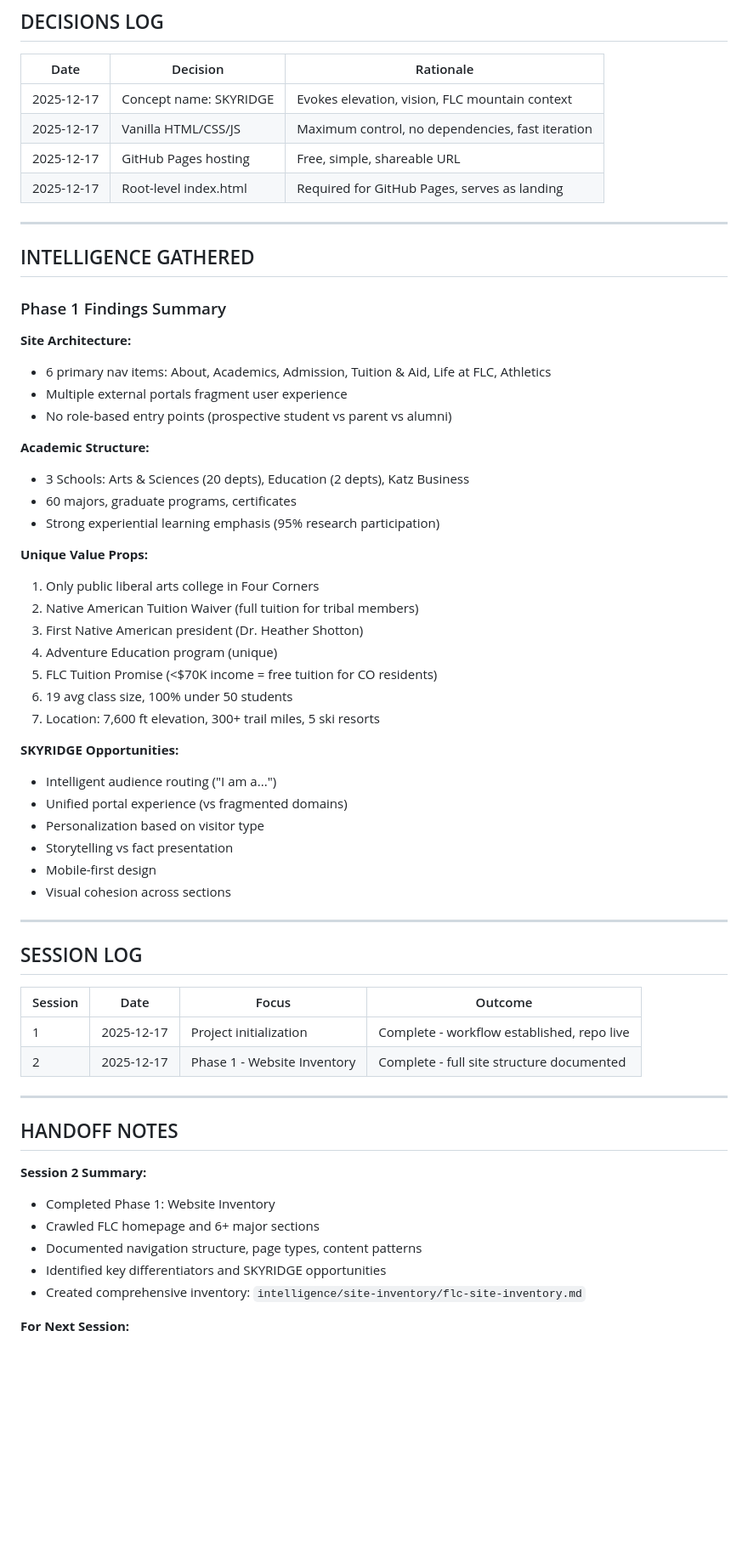
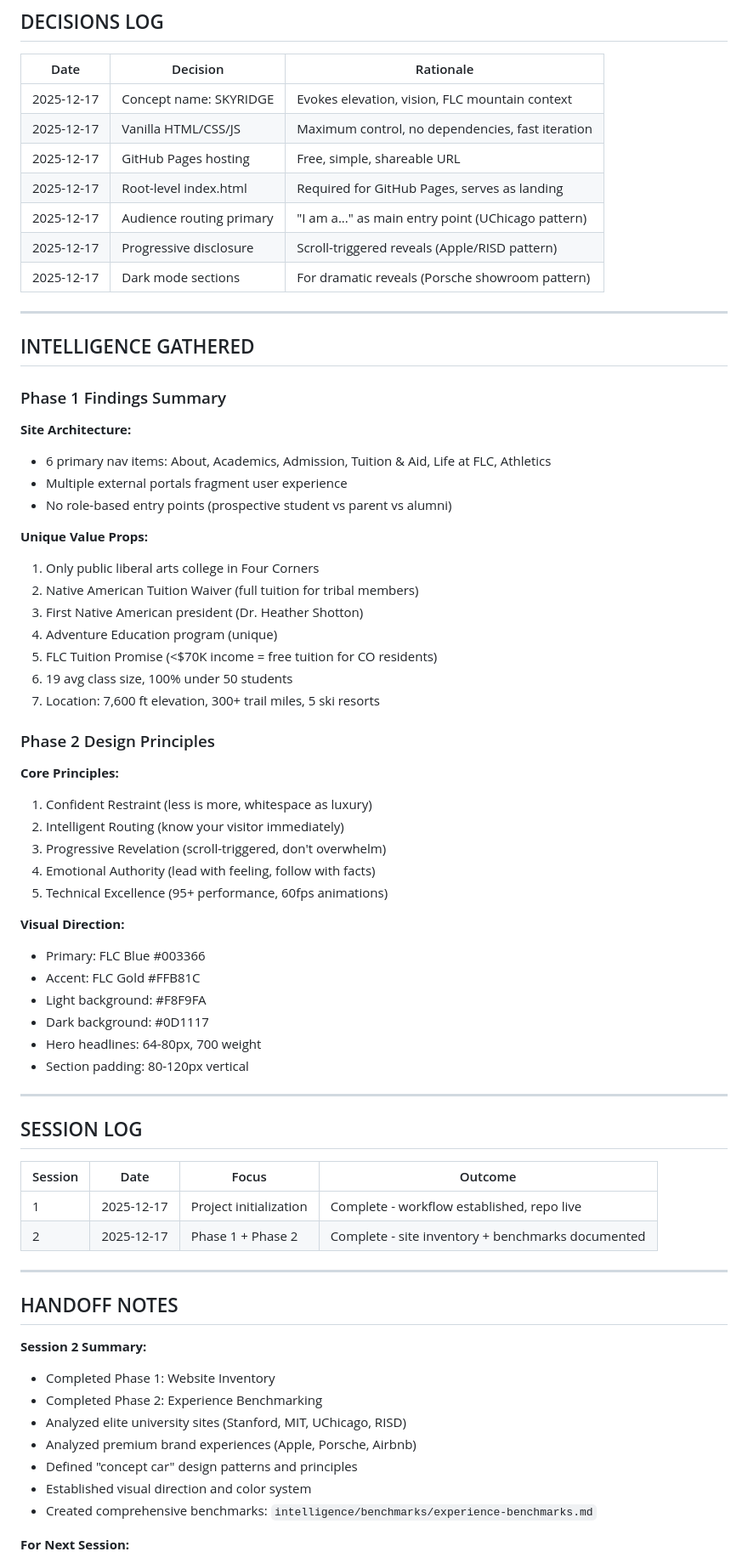
Before and after one commit to WinnCook/future-flc-website, a Markdown page: @Active_State.md, the part around one of its changes. Shown at 85% size. GitHub-like rendering; blank space fills up the shorter version.

```diff
--- a/@Active_State.md
+++ b/@Active_State.md
@@ -107,6 +108,9 @@ https://winncook.github.io/future-flc-website/
 | 2025-12-17 | Vanilla HTML/CSS/JS | Maximum control, no dependencies, fast iteration |
 | 2025-12-17 | GitHub Pages hosting | Free, simple, shareable URL |
 | 2025-12-17 | Root-level index.html | Required for GitHub Pages, serves as landing |
+| 2025-12-17 | Audience routing primary | "I am a..." as main entry point (UChicago pattern) |
+| 2025-12-17 | Progressive disclosure | Scroll-triggered reveals (Apple/RISD pattern) |
+| 2025-12-17 | Dark mode sections | For dramatic reveals (Porsche showroom pattern) |
 
 ---
 
@@ -119,11 +123,6 @@ https://winncook.github.io/future-flc-website/
 - Multiple external portals fragment user experience
 - No role-based entry points (prospective student vs parent vs alumni)
 
-**Academic Structure:**
-- 3 Schools: Arts & Sciences (20 depts), Education (2 depts), Katz Business
-- 60 majors, graduate programs, certificates
-- Strong experiential learning emphasis (95% research participation)
-
 **Unique Value Props:**
 1. Only public liberal arts college in Four Corners
 2. Native American Tuition Waiver (full tuition for tribal members)
@@ -133,13 +132,22 @@ https://winncook.github.io/future-flc-website/
 6. 19 avg class size, 100% under 50 students
 7. Location: 7,600 ft elevation, 300+ trail miles, 5 ski resorts
 
-**SKYRIDGE Opportunities:**
-- Intelligent audience routing ("I am a...")
-- Unified portal experience (vs fragmented domains)
-- Personalization based on visitor type
-- Storytelling vs fact presentation
-- Mobile-first design
-- Visual cohesion across sections
+### Phase 2 Design Principles
+
+**Core Principles:**
+1. Confident Restraint (less is more, whitespace as luxury)
+2. Intelligent Routing (know your visitor immediately)
+3. Progressive Revelation (scroll-triggered, don't overwhelm)
+4. Emotional Authority (lead with feeling, follow with facts)
+5. Technical Excellence (95+ performance, 60fps animations)
+
+**Visual Direction:**
+- Primary: FLC Blue #003366
+- Accent: FLC Gold #FFB81C
+- Light background: #F8F9FA
+- Dark background: #0D1117
+- Hero headlines: 64-80px, 700 weight
+- Section padding: 80-120px vertical
 
 ---
 
@@ -148,7 +156,7 @@ https://winncook.github.io/future-flc-website/
 | Session | Date | Focus | Outcome |
 |---------|------|-------|---------|
 | 1 | 2025-12-17 | Project initialization | Complete - workflow established, repo live |
-| 2 | 2025-12-17 | Phase 1 - Website Inventory | Complete - full site structure documented |
+| 2 | 2025-12-17 | Phase 1 + Phase 2 | Complete - site inventory + benchmarks documented |
 
 ---
 
@@ -156,9 +164,11 @@ https://winncook.github.io/future-flc-website/
 
 **Session 2 Summary:**
 - Completed Phase 1: Website Inventory
-- Crawled FLC homepage and 6+ major sections
-- Documented navigation structure, page types, content patterns
-- Identified key differentiators and SKYRIDGE opportunities
-- Created comprehensive inventory: `intelligence/site-inventory/flc-site-inventory.md`
+- Completed Phase 2: Experience Benchmarking
+- Analyzed elite university sites (Stanford, MIT, UChicago, RISD)
+- Analyzed premium brand experiences (Apple, Porsche, Airbnb)
+- Defined "concept car" design patterns and principles
+- Established visual direction and color system
+- Created comprehensive benchmarks: `intelligence/benchmarks/experience-benchmarks.md`
 
 **For Next Session:**
```
Also changed, not shown: other parts of @Active_State.md (+38 -36 lines), intelligence/benchmarks/experience-benchmarks.md (added, +333 -0 lines).
